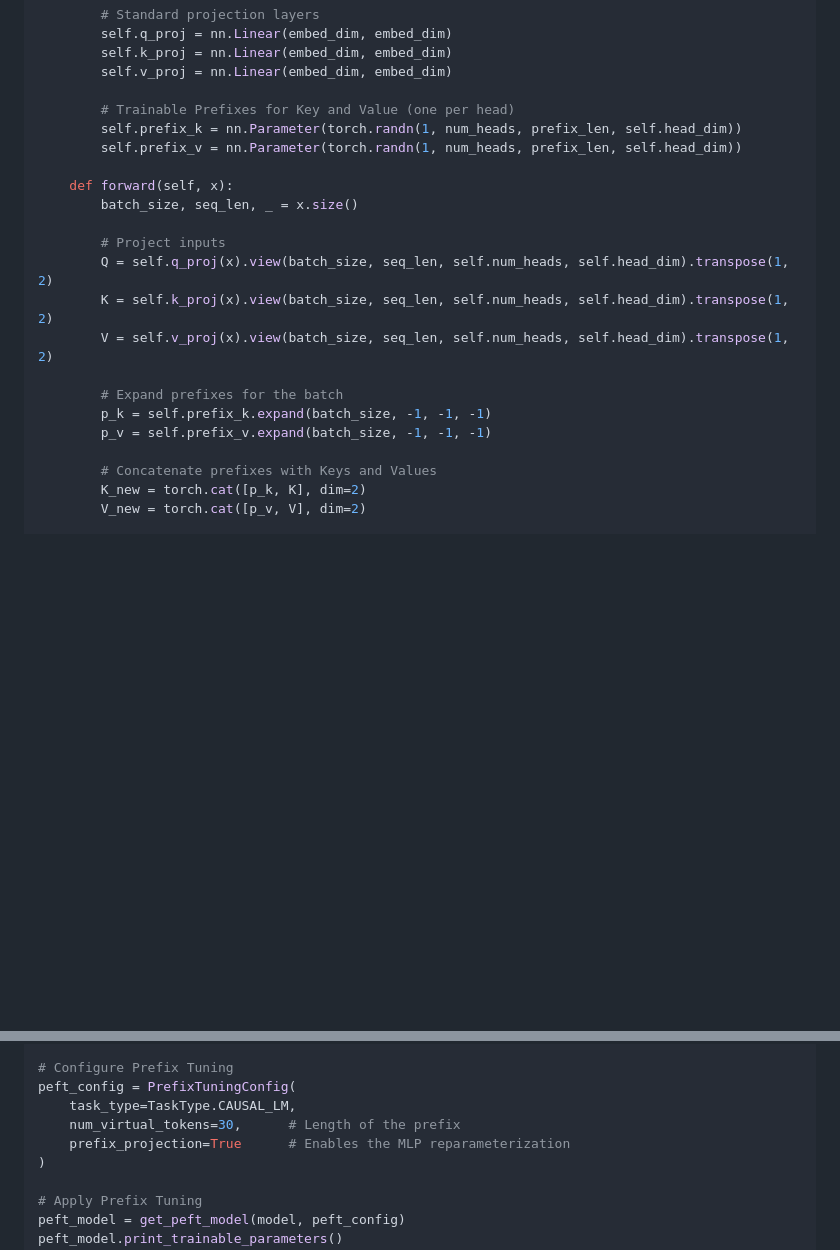
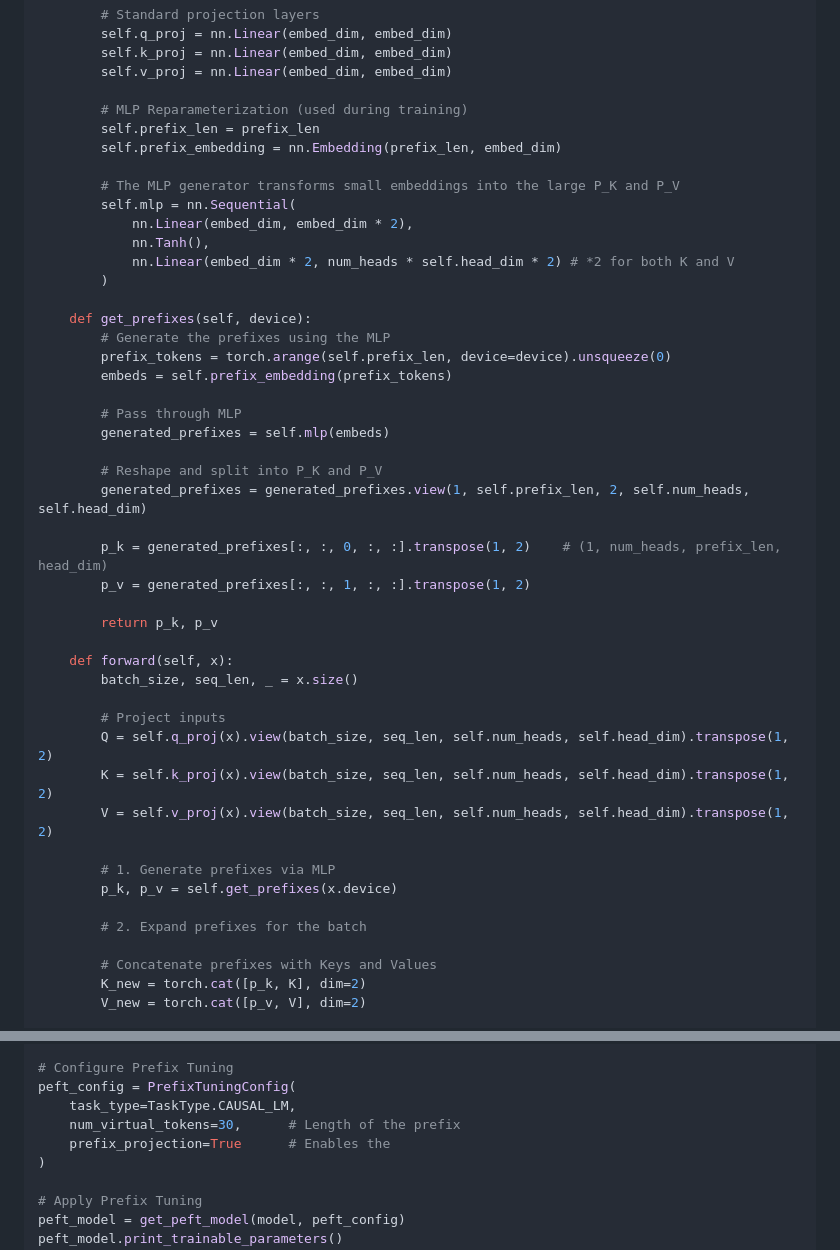
Before and after one commit to ParitKansal/Articles, a Markdown page: Prefix_Tuning.md, 2 parts joined by grey strips. Rendered like a GitHub page; blank space fills up the shorter version.

Commit message:
Update PyTorch conceptual code to include MLP reparameterization

```diff
--- a/Prefix_Tuning.md
+++ b/Prefix_Tuning.md
@@ -124,9 +124,32 @@ class PrefixAttention(nn.Module):
         self.k_proj = nn.Linear(embed_dim, embed_dim)
         self.v_proj = nn.Linear(embed_dim, embed_dim)
 
-        # Trainable Prefixes for Key and Value (one per head)
-        self.prefix_k = nn.Parameter(torch.randn(1, num_heads, prefix_len, self.head_dim))
-        self.prefix_v = nn.Parameter(torch.randn(1, num_heads, prefix_len, self.head_dim))
+        # MLP Reparameterization (used during training)
+        self.prefix_len = prefix_len
+        self.prefix_embedding = nn.Embedding(prefix_len, embed_dim)
+
+        # The MLP generator transforms small embeddings into the large P_K and P_V
+        self.mlp = nn.Sequential(
+            nn.Linear(embed_dim, embed_dim * 2),
+            nn.Tanh(),
+            nn.Linear(embed_dim * 2, num_heads * self.head_dim * 2) # *2 for both K and V
+        )
+
+    def get_prefixes(self, device):
+        # Generate the prefixes using the MLP
+        prefix_tokens = torch.arange(self.prefix_len, device=device).unsqueeze(0)
+        embeds = self.prefix_embedding(prefix_tokens)
+
+        # Pass through MLP
+        generated_prefixes = self.mlp(embeds)
+
+        # Reshape and split into P_K and P_V
+        generated_prefixes = generated_prefixes.view(1, self.prefix_len, 2, self.num_heads, self.head_dim)
+
+        p_k = generated_prefixes[:, :, 0, :, :].transpose(1, 2)    # (1, num_heads, prefix_len, head_dim)
+        p_v = generated_prefixes[:, :, 1, :, :].transpose(1, 2)
+
+        return p_k, p_v
 
     def forward(self, x):
         batch_size, seq_len, _ = x.size()
@@ -136,9 +159,10 @@ class PrefixAttention(nn.Module):
         K = self.k_proj(x).view(batch_size, seq_len, self.num_heads, self.head_dim).transpose(1, 2)
         V = self.v_proj(x).view(batch_size, seq_len, self.num_heads, self.head_dim).transpose(1, 2)
 
-        # Expand prefixes for the batch
-        p_k = self.prefix_k.expand(batch_size, -1, -1, -1)
-        p_v = self.prefix_v.expand(batch_size, -1, -1, -1)
+        # 1. Generate prefixes via MLP
+        p_k, p_v = self.get_prefixes(x.device)
+
+        # 2. Expand prefixes for the batch
 
         # Concatenate prefixes with Keys and Values
         K_new = torch.cat([p_k, K], dim=2)
@@ -168,7 +192,7 @@ model = AutoModelForCausalLM.from_pretrained(model_name)
 peft_config = PrefixTuningConfig(
     task_type=TaskType.CAUSAL_LM,
     num_virtual_tokens=30,      # Length of the prefix
-    prefix_projection=True      # Enables the MLP reparameterization
+    prefix_projection=True      # Enables the
 )
 
 # Apply Prefix Tuning
```
